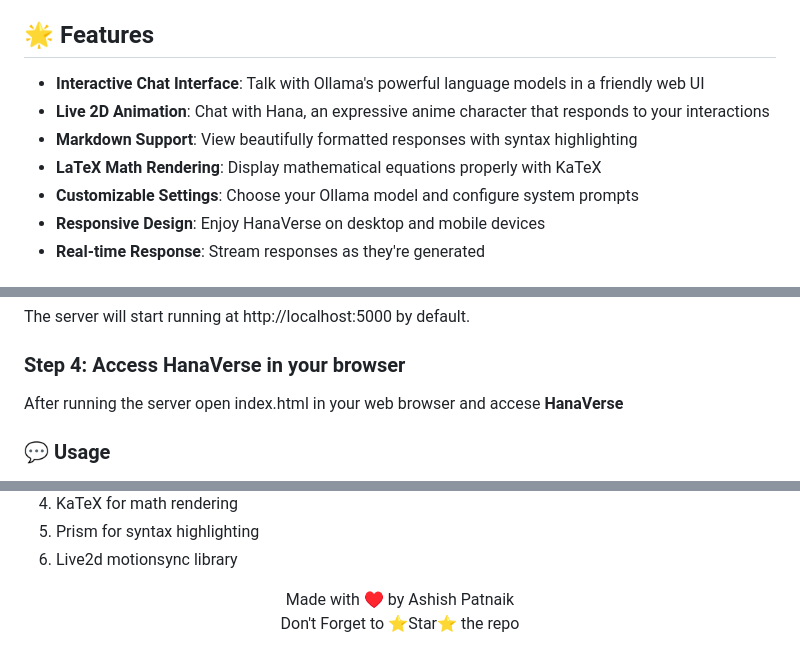
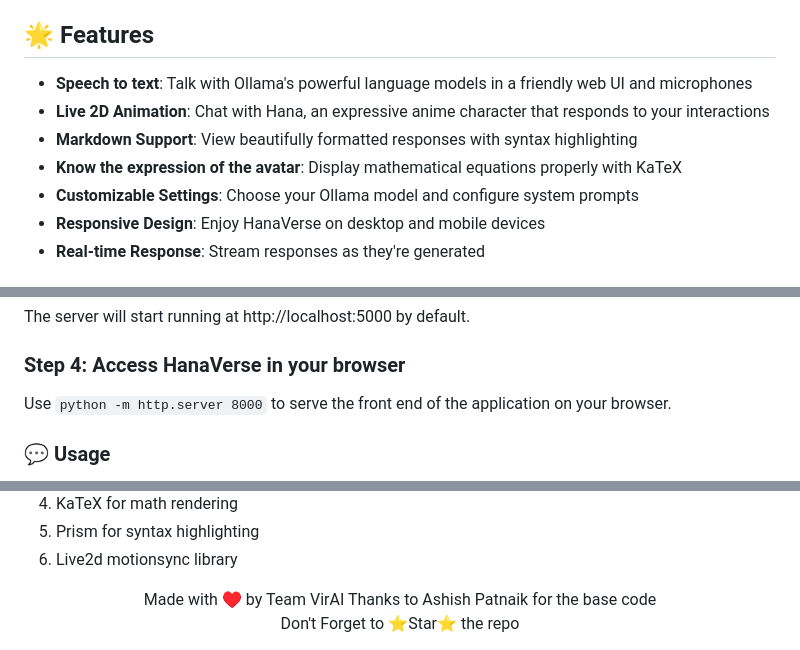
Before and after one commit to syedjawadakhtar/VirAI, a Markdown page: README.md, 3 parts joined by grey strips. GitHub-like rendering.

````diff
--- a/README.md
+++ b/README.md
@@ -26,10 +26,10 @@
 
 ## 🌟 Features
 
-- **Interactive Chat Interface**: Talk with Ollama's powerful language models in a friendly web UI
+- **Speech to text**: Talk with Ollama's powerful language models in a friendly web UI and microphones
 - **Live 2D Animation**: Chat with Hana, an expressive anime character that responds to your interactions
 - **Markdown Support**: View beautifully formatted responses with syntax highlighting
-- **LaTeX Math Rendering**: Display mathematical equations properly with KaTeX
+- **Know the expression of the avatar**: Display mathematical equations properly with KaTeX
 - **Customizable Settings**: Choose your Ollama model and configure system prompts
 - **Responsive Design**: Enjoy HanaVerse on desktop and mobile devices
 - **Real-time Response**: Stream responses as they're generated
@@ -75,7 +75,8 @@ python server.py
 The server will start running at http://localhost:5000 by default.
 
 ### Step 4: Access HanaVerse in your browser
-After running the server open index.html in your web browser and accese **HanaVerse**
+Use
+```python -m http.server 8000``` to serve the front end of the application on your browser.
 
 ### 💬 Usage
 
@@ -156,7 +157,8 @@ You may use, copy, and run this software for personal or educational use only.
 
 
 <div align="center">
-Made with ♥️ by Ashish Patnaik
+Made with ♥️ by Team VirAI
+Thanks to Ashish Patnaik for the base code
 </div>
 
 <div align="center">
````
